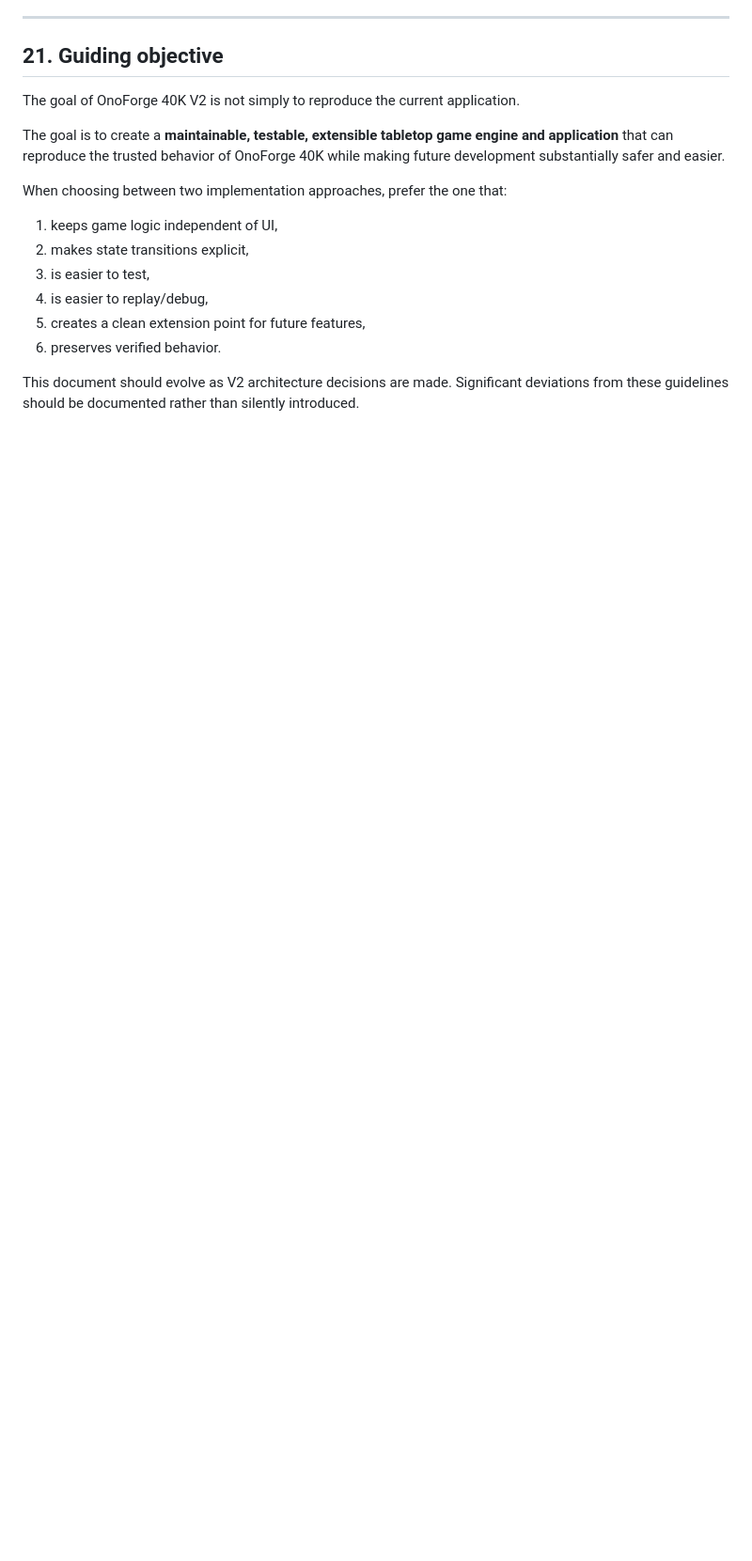
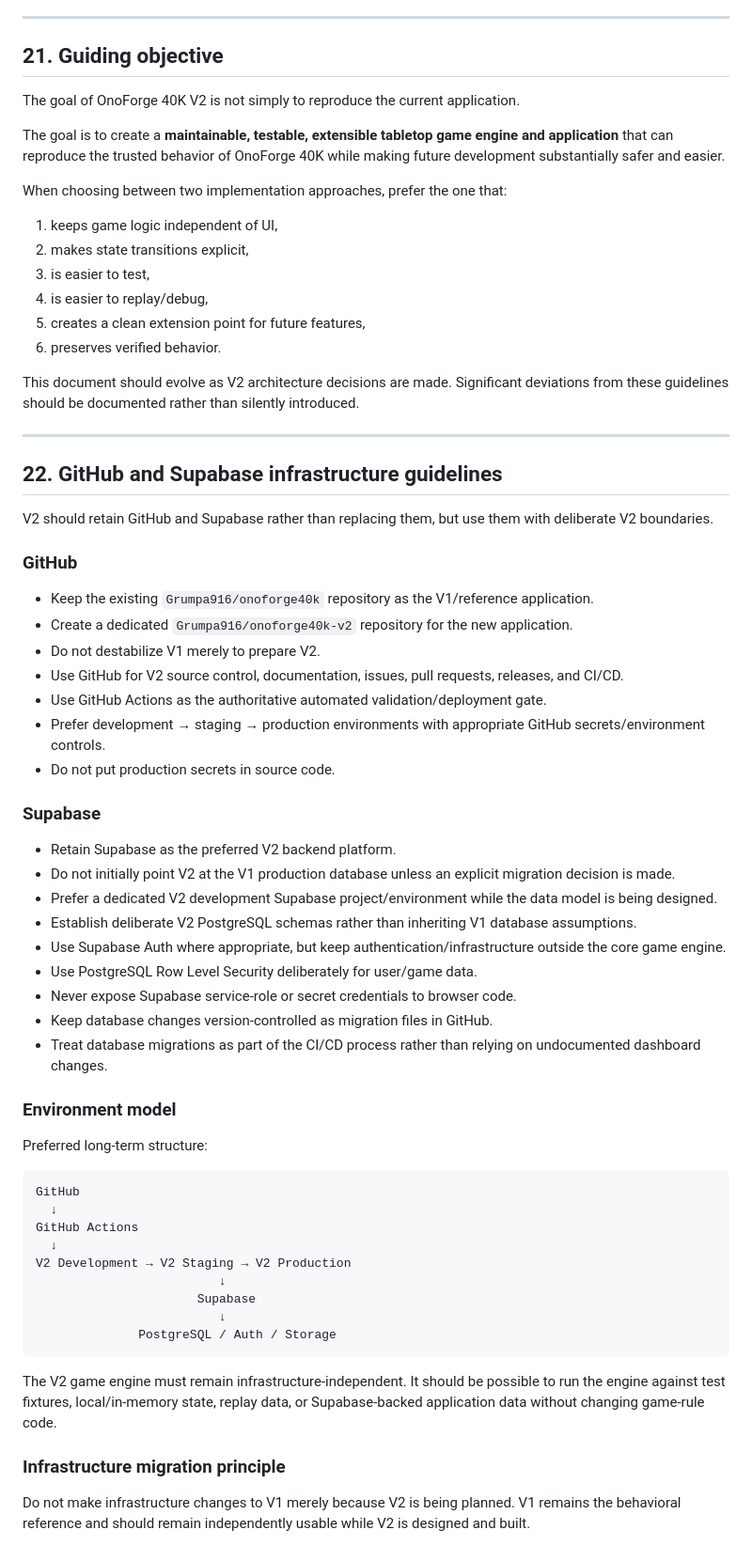
Before and after one commit to Grumpa916/onoforge40k, a Markdown page: docs/ONOFORGE_V2_ARCHITECTURE_GUIDELINES.md, the part around the change. Shown at 94% size. GitHub-like rendering; blank space fills up the shorter version.

Commit message:
docs: add V2 GitHub and Supabase guidelines

````diff
--- a/docs/ONOFORGE_V2_ARCHITECTURE_GUIDELINES.md
+++ b/docs/ONOFORGE_V2_ARCHITECTURE_GUIDELINES.md
@@ -626,3 +626,54 @@ When choosing between two implementation approaches, prefer the one that:
 6. preserves verified behavior.
 
 This document should evolve as V2 architecture decisions are made. Significant deviations from these guidelines should be documented rather than silently introduced.
+
+
+---
+
+## 22. GitHub and Supabase infrastructure guidelines
+
+V2 should retain GitHub and Supabase rather than replacing them, but use them with deliberate V2 boundaries.
+
+### GitHub
+
+- Keep the existing `Grumpa916/onoforge40k` repository as the V1/reference application.
+- Create a dedicated `Grumpa916/onoforge40k-v2` repository for the new application.
+- Do not destabilize V1 merely to prepare V2.
+- Use GitHub for V2 source control, documentation, issues, pull requests, releases, and CI/CD.
+- Use GitHub Actions as the authoritative automated validation/deployment gate.
+- Prefer development → staging → production environments with appropriate GitHub secrets/environment controls.
+- Do not put production secrets in source code.
+
+### Supabase
+
+- Retain Supabase as the preferred V2 backend platform.
+- Do not initially point V2 at the V1 production database unless an explicit migration decision is made.
+- Prefer a dedicated V2 development Supabase project/environment while the data model is being designed.
+- Establish deliberate V2 PostgreSQL schemas rather than inheriting V1 database assumptions.
+- Use Supabase Auth where appropriate, but keep authentication/infrastructure outside the core game engine.
+- Use PostgreSQL Row Level Security deliberately for user/game data.
+- Never expose Supabase service-role or secret credentials to browser code.
+- Keep database changes version-controlled as migration files in GitHub.
+- Treat database migrations as part of the CI/CD process rather than relying on undocumented dashboard changes.
+
+### Environment model
+
+Preferred long-term structure:
+
+```
+GitHub
+  ↓
+GitHub Actions
+  ↓
+V2 Development → V2 Staging → V2 Production
+                         ↓
+                      Supabase
+                         ↓
+              PostgreSQL / Auth / Storage
+```
+
+The V2 game engine must remain infrastructure-independent. It should be possible to run the engine against test fixtures, local/in-memory state, replay data, or Supabase-backed application data without changing game-rule code.
+
+### Infrastructure migration principle
+
+Do not make infrastructure changes to V1 merely because V2 is being planned. V1 remains the behavioral reference and should remain independently usable while V2 is designed and built.
````
